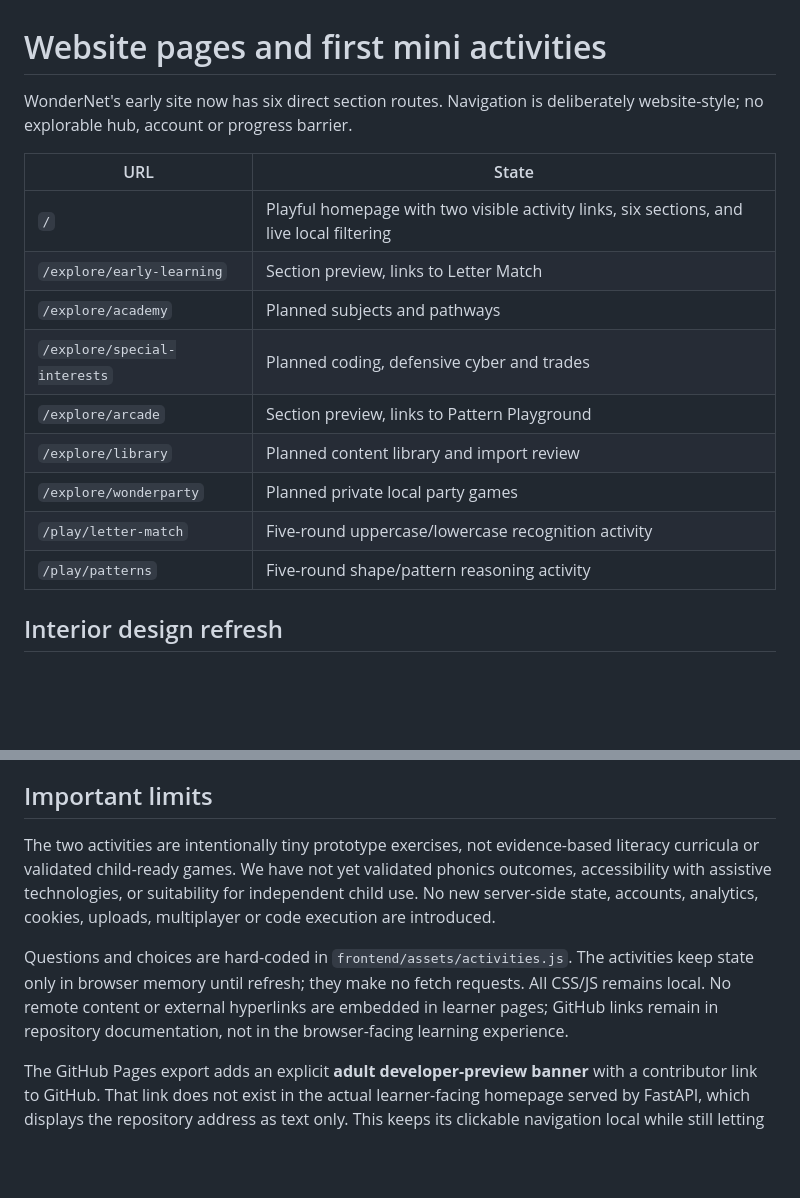
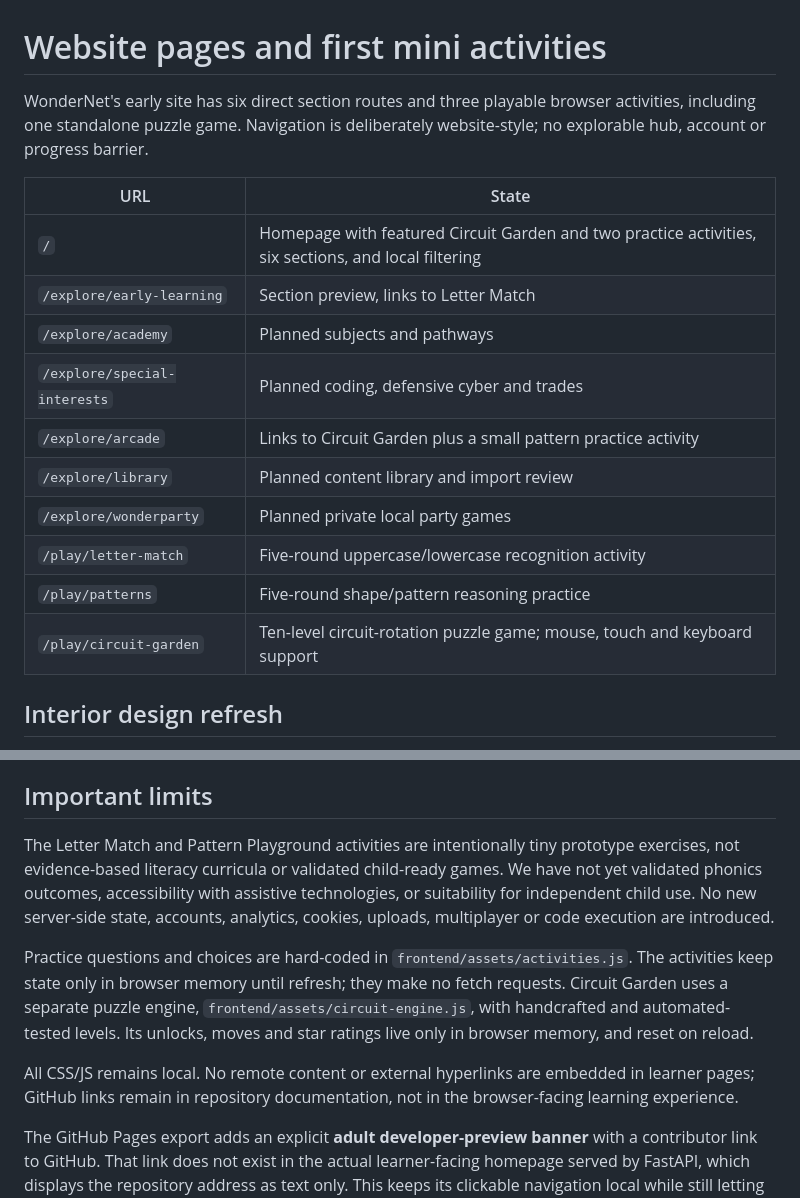
Before and after one commit to KadenBar/wondernet, a Markdown page: docs/web-pages.md, 2 parts joined by grey strips. GitHub-like rendering; blank space fills up the shorter version.

Commit message:
Document Circuit Garden separately from the small practice activities

```diff
--- a/docs/web-pages.md
+++ b/docs/web-pages.md
@@ -1,18 +1,19 @@
 # Website pages and first mini activities
 
-WonderNet's early site now has six direct section routes. Navigation is deliberately website-style; no explorable hub, account or progress barrier.
+WonderNet's early site has six direct section routes and three playable browser activities, including one standalone puzzle game. Navigation is deliberately website-style; no explorable hub, account or progress barrier.
 
 | URL | State |
 | --- | --- |
-| `/` | Playful homepage with two visible activity links, six sections, and live local filtering |
+| `/` | Homepage with featured Circuit Garden and two practice activities, six sections, and local filtering |
 | `/explore/early-learning` | Section preview, links to Letter Match |
 | `/explore/academy` | Planned subjects and pathways |
 | `/explore/special-interests` | Planned coding, defensive cyber and trades |
-| `/explore/arcade` | Section preview, links to Pattern Playground |
+| `/explore/arcade` | Links to Circuit Garden plus a small pattern practice activity |
 | `/explore/library` | Planned content library and import review |
 | `/explore/wonderparty` | Planned private local party games |
 | `/play/letter-match` | Five-round uppercase/lowercase recognition activity |
-| `/play/patterns` | Five-round shape/pattern reasoning activity |
+| `/play/patterns` | Five-round shape/pattern reasoning practice |
+| `/play/circuit-garden` | Ten-level circuit-rotation puzzle game; mouse, touch and keyboard support |
 
 ## Interior design refresh
 
@@ -24,9 +25,11 @@ Mobile/keyboard/assistive-tech manual review remains necessary. A passing build
 
 ## Important limits
 
-The two activities are intentionally tiny prototype exercises, not evidence-based literacy curricula or validated child-ready games. We have not yet validated phonics outcomes, accessibility with assistive technologies, or suitability for independent child use. No new server-side state, accounts, analytics, cookies, uploads, multiplayer or code execution are introduced.
+The Letter Match and Pattern Playground activities are intentionally tiny prototype exercises, not evidence-based literacy curricula or validated child-ready games. We have not yet validated phonics outcomes, accessibility with assistive technologies, or suitability for independent child use. No new server-side state, accounts, analytics, cookies, uploads, multiplayer or code execution are introduced.
 
-Questions and choices are hard-coded in `frontend/assets/activities.js`. The activities keep state only in browser memory until refresh; they make no fetch requests. All CSS/JS remains local. No remote content or external hyperlinks are embedded in learner pages; GitHub links remain in repository documentation, not in the browser-facing learning experience.
+Practice questions and choices are hard-coded in `frontend/assets/activities.js`. The activities keep state only in browser memory until refresh; they make no fetch requests. Circuit Garden uses a separate puzzle engine, `frontend/assets/circuit-engine.js`, with handcrafted and automated-tested levels. Its unlocks, moves and star ratings live only in browser memory, and reset on reload.
+
+All CSS/JS remains local. No remote content or external hyperlinks are embedded in learner pages; GitHub links remain in repository documentation, not in the browser-facing learning experience.
 
 The GitHub Pages export adds an explicit **adult developer-preview banner** with a contributor link to GitHub. That link does not exist in the actual learner-facing homepage served by FastAPI, which displays the repository address as text only. This keeps its clickable navigation local while still letting adult reviewers find the source in the public preview.
 
```
